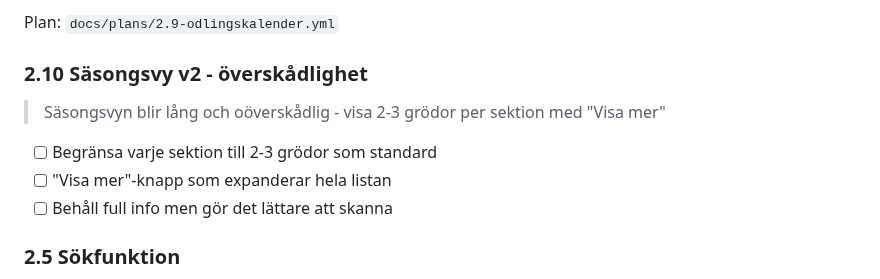
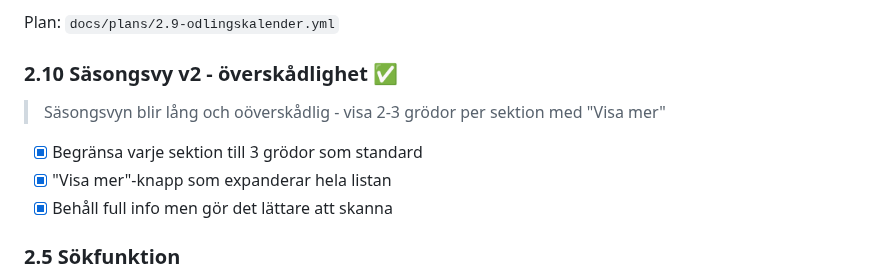
Before and after one commit to jarnesjo/odlingsguiden, a Markdown page: docs/ROADMAP.md, the part around the change. Drawn GitHub-style.

Commit message:
docs(roadmap): mark step 2.10 säsongsvy v2 as done
Co-Authored-By: Claude Opus 4.6 <noreply@anthropic.com>

```diff
--- a/docs/ROADMAP.md
+++ b/docs/ROADMAP.md
@@ -215,13 +215,13 @@ Frukt är extra naturligt - om ni odlar eller planerar att odla frukt på gårde
 
 Plan: `docs/plans/2.9-odlingskalender.yml`
 
-### 2.10 Säsongsvy v2 - överskådlighet
+### 2.10 Säsongsvy v2 - överskådlighet ✅
 
 > Säsongsvyn blir lång och oöverskådlig - visa 2-3 grödor per sektion med "Visa mer"
 
-- [ ] Begränsa varje sektion till 2-3 grödor som standard
-- [ ] "Visa mer"-knapp som expanderar hela listan
-- [ ] Behåll full info men gör det lättare att skanna
+- [x] Begränsa varje sektion till 3 grödor som standard
+- [x] "Visa mer"-knapp som expanderar hela listan
+- [x] Behåll full info men gör det lättare att skanna
 
 ### 2.5 Sökfunktion
 
```
